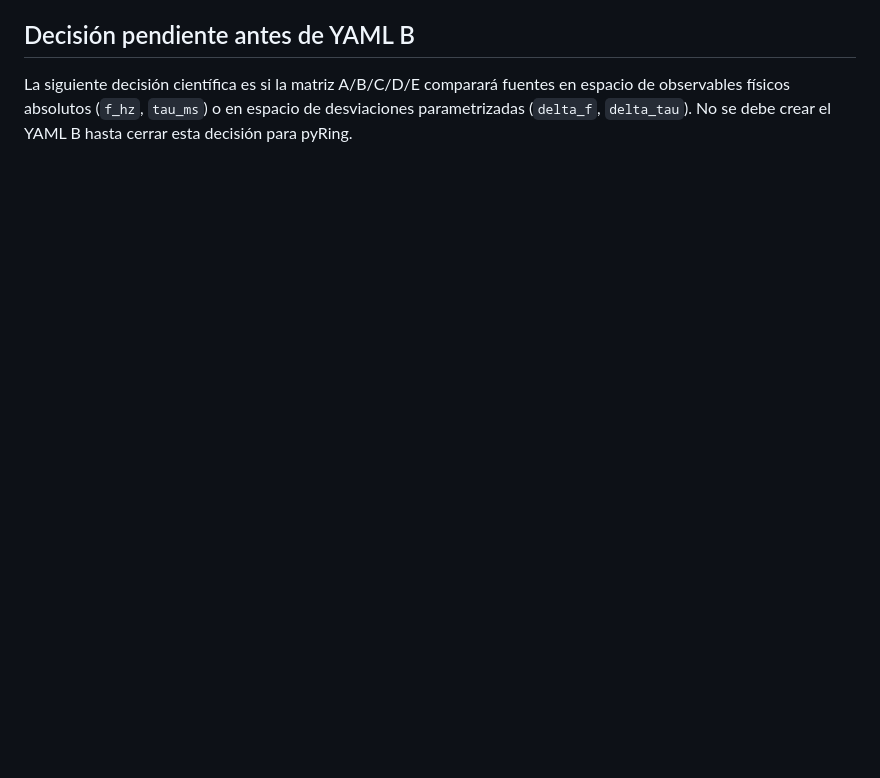
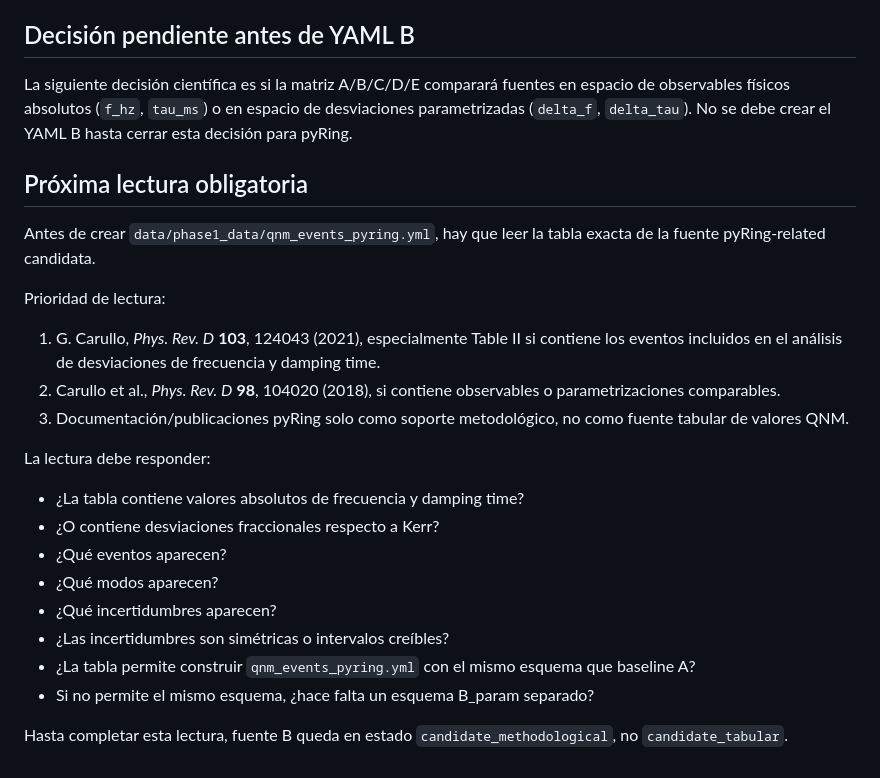
Before and after one commit to nacho09021973/ringest_fase_3, a Markdown page: docs/paper3_source_B_pyring_provenance.md, the part around the change. Drawn GitHub-style; blank space fills up the shorter version.

Commit message:
Document required pyRing source table reading

```diff
--- a/docs/paper3_source_B_pyring_provenance.md
+++ b/docs/paper3_source_B_pyring_provenance.md
@@ -69,3 +69,26 @@ Leer la fuente exacta y decidir si pyRing proporciona observables absolutos dire
 ## Decisión pendiente antes de YAML B
 
 La siguiente decisión científica es si la matriz A/B/C/D/E comparará fuentes en espacio de observables físicos absolutos (`f_hz`, `tau_ms`) o en espacio de desviaciones parametrizadas (`delta_f`, `delta_tau`). No se debe crear el YAML B hasta cerrar esta decisión para pyRing.
+
+## Próxima lectura obligatoria
+
+Antes de crear `data/phase1_data/qnm_events_pyring.yml`, hay que leer la tabla exacta de la fuente pyRing-related candidata.
+
+Prioridad de lectura:
+
+1. G. Carullo, *Phys. Rev. D* **103**, 124043 (2021), especialmente Table II si contiene los eventos incluidos en el análisis de desviaciones de frecuencia y damping time.
+2. Carullo et al., *Phys. Rev. D* **98**, 104020 (2018), si contiene observables o parametrizaciones comparables.
+3. Documentación/publicaciones pyRing solo como soporte metodológico, no como fuente tabular de valores QNM.
+
+La lectura debe responder:
+
+- ¿La tabla contiene valores absolutos de frecuencia y damping time?
+- ¿O contiene desviaciones fraccionales respecto a Kerr?
+- ¿Qué eventos aparecen?
+- ¿Qué modos aparecen?
+- ¿Qué incertidumbres aparecen?
+- ¿Las incertidumbres son simétricas o intervalos creíbles?
+- ¿La tabla permite construir `qnm_events_pyring.yml` con el mismo esquema que baseline A?
+- Si no permite el mismo esquema, ¿hace falta un esquema B_param separado?
+
+Hasta completar esta lectura, fuente B queda en estado `candidate_methodological`, no `candidate_tabular`.
```
